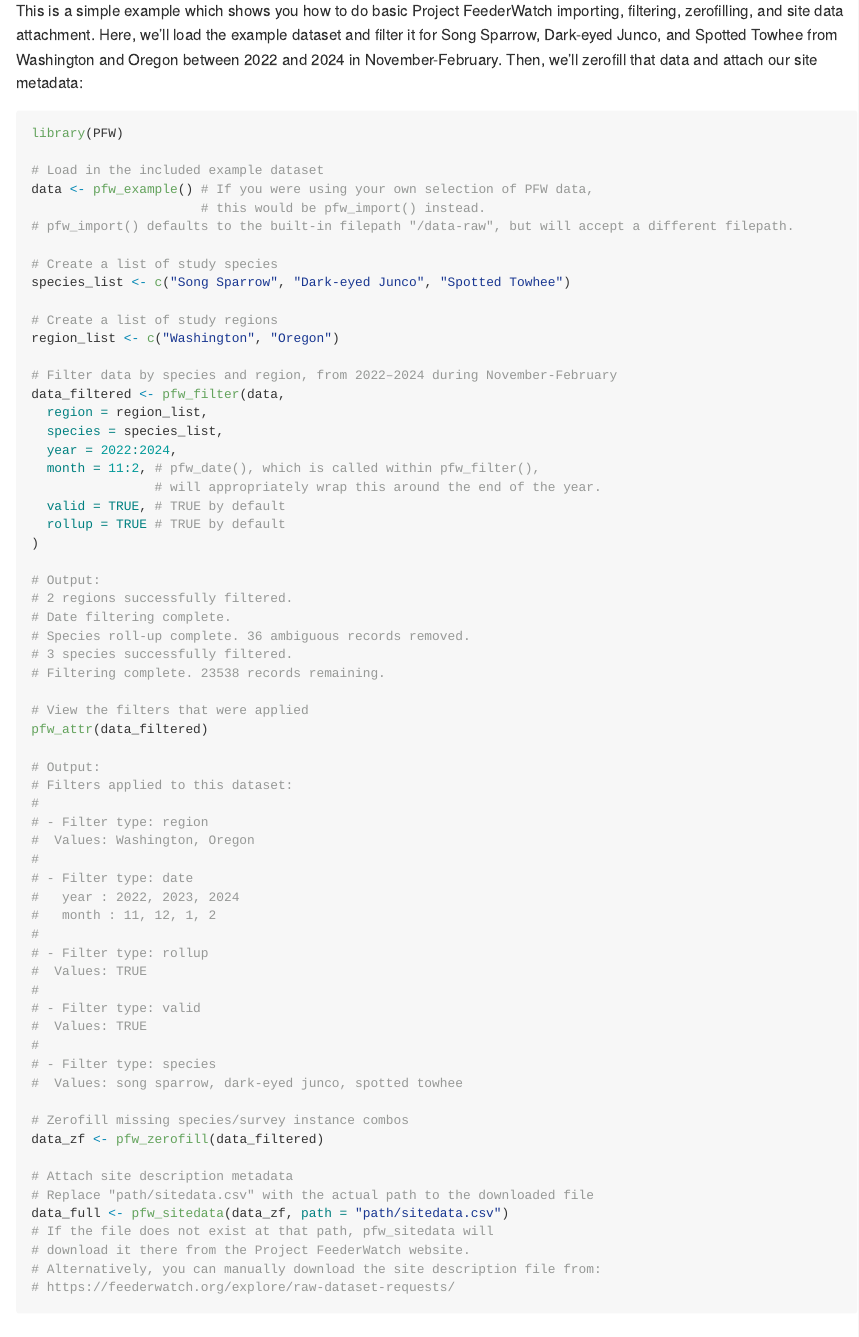
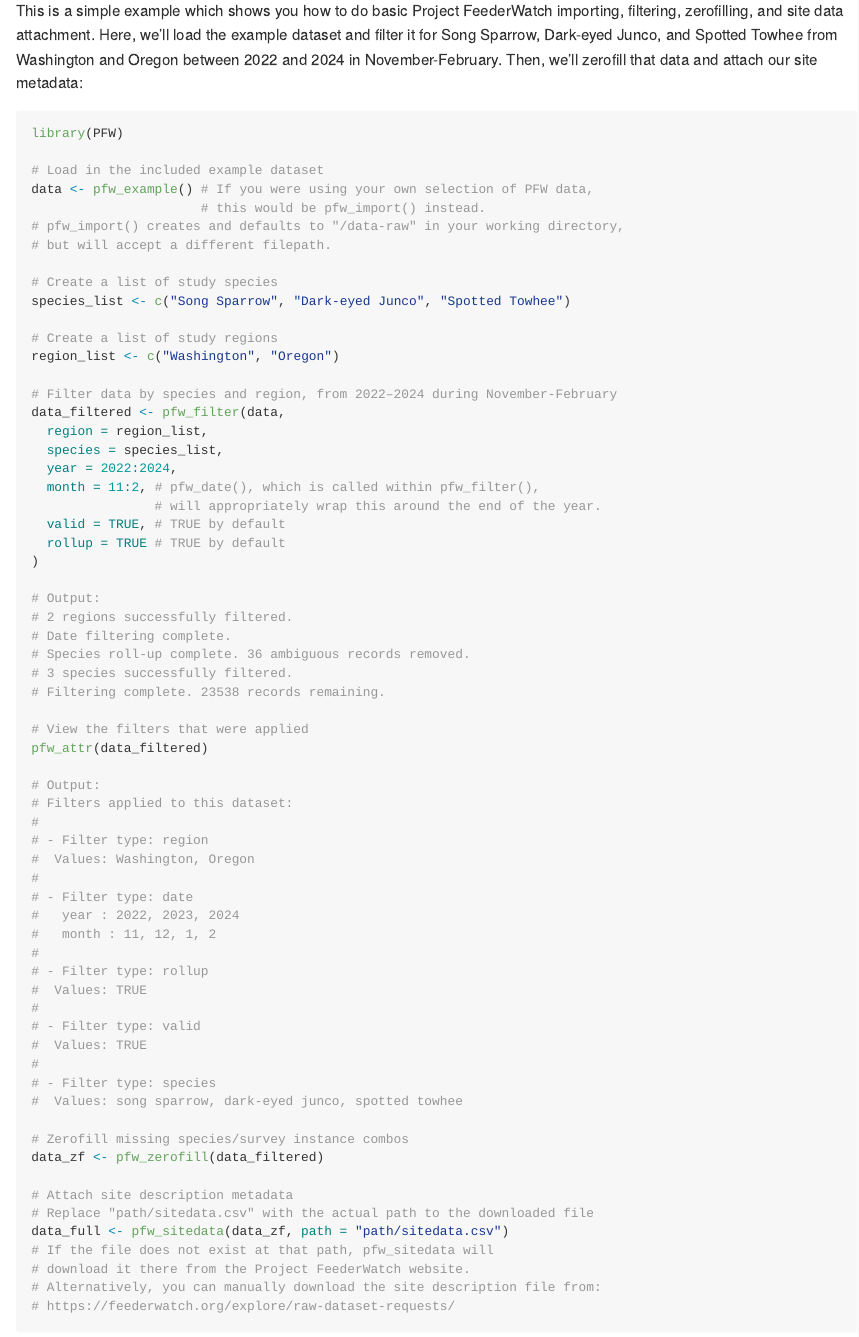
Before and after one commit to ropensci/PFW, an R Markdown document (README.Rmd): the page in a window 1100 px wide, from 1290 px down. The pictures show the output file README.md that the author committed with the source, drawn offline in the style of GitHub; badge pictures from the web are left out.

Commit message:
update README

```diff
--- a/README.Rmd
+++ b/README.Rmd
@@ -71,7 +71,8 @@ library(PFW)
 # Load in the included example dataset
 data <- pfw_example() # If you were using your own selection of PFW data,
                       # this would be pfw_import() instead.
-# pfw_import() defaults to the built-in filepath "/data-raw", but will accept a different filepath.
+# pfw_import() creates and defaults to "/data-raw" in your working directory,
+# but will accept a different filepath.
 
 # Create a list of study species
 species_list <- c("Song Sparrow", "Dark-eyed Junco", "Spotted Towhee")
```
Also changed, not shown: README.md.
